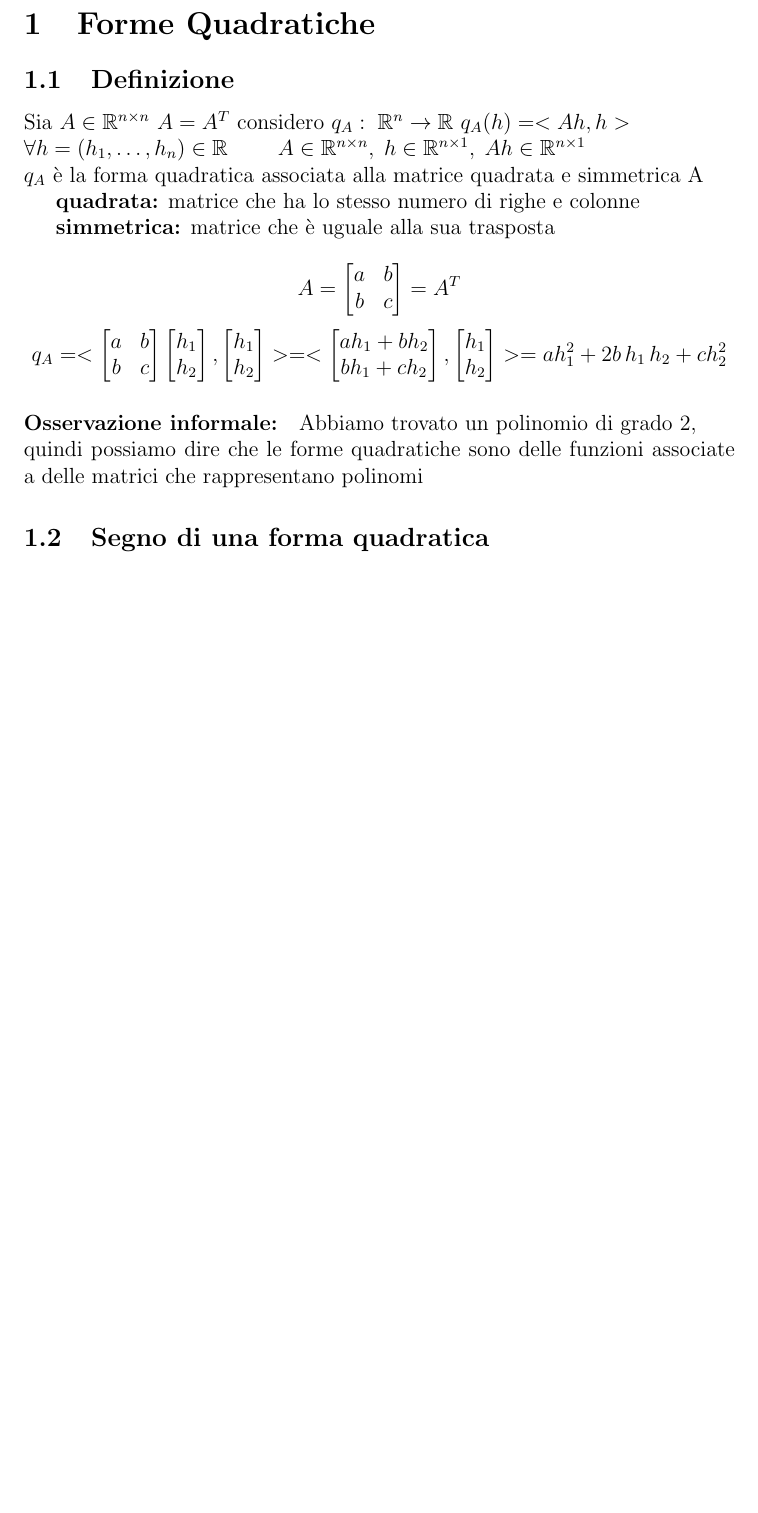
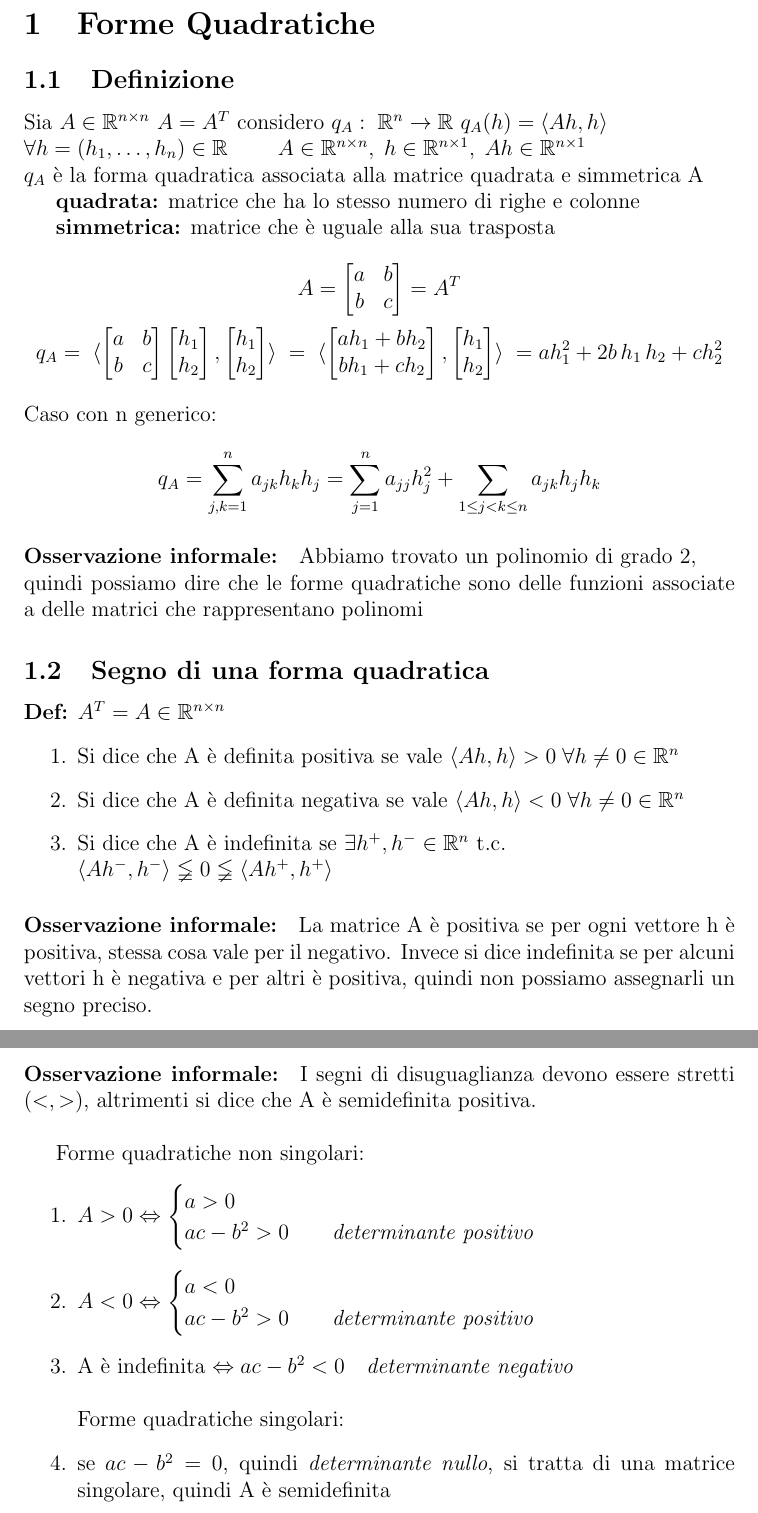
Before and after one commit to bugboy-20/analisi, a LaTeX document (lezioni_13-14.tex): part of the page before the commit and two parts of pages 1 and 2 of 2 after it, the two joined at a grey line, cut so that both start at the same text, the shorter picture padded with empty space. Compiled offline with pdfLaTeX.

Commit message:
lezione 13-14 seconda parte

```diff
--- a/lezioni_13-14.tex
+++ b/lezioni_13-14.tex
@@ -3,12 +3,12 @@
 \usepackage{amsmath}
 \usepackage{amssymb}
 \usepackage{mathtools}
-\newcommand {\R}{\mathbb{R}}
-\newcommand {\N}{\mathbb{N}}
 \usepackage{graphicx}
 
 \usepackage[utf8]{inputenc}
 
+\newcommand {\R}{\mathbb{R}}
+\newcommand {\N}{\mathbb{N}}
 
 \begin{document}
 
@@ -17,7 +17,7 @@
 
 \subsection{Definizione}
 
-Sia $A\in \R ^ {n\times n}$ $A=A^T$ considero $q_A:\; \R^n \rightarrow \R $ $q_A(h) = <Ah, h>$\newline
+Sia $A\in \R ^ {n\times n}$ $A=A^T$ considero $q_A:\; \R^n \rightarrow \R $ $q_A(h) = \langle Ah, h\rangle$\newline
 $\forall h = (h_1,\dots, h_n)\in \R$ \qquad $A\in \R^{n\times n},\;h\in \R^{n\times 1},\; Ah\in \R^{n\times 1}$\newline
 $q_A$ è la forma quadratica associata alla matrice quadrata e simmetrica A
 
@@ -35,7 +35,7 @@ $$
     = A^T
 $$
 $$
-    q_A = <
+    q_A = \;\langle
     \begin{bmatrix}
         a & b \\
         b & c
@@ -57,10 +57,15 @@ $$
         h_1 \\
         h_2
     \end{bmatrix}
-    > = ah_1^2+2b\,h_1\,h_2+ch_2^2
+    \rangle\; = ah_1^2+2b\,h_1\,h_2+ch_2^2
+$$
+\\Caso con n generico:
+
+$$
+    q_A = \sum_{j,k = 1}^{n} a_{jk} h_k h_j = \sum_{j = 1}^{n} a_{jj} h_j^2 + \sum_{1\leq j < k\leq n} a_{jk}h_jh_k
 $$
 
-\paragraph{Osservazione informale:}
+\paragraph*{Osservazione informale:}
 Abbiamo trovato un polinomio di grado 2,\\
 quindi possiamo dire che le forme quadratiche sono delle funzioni
 associate a delle matrici che rappresentano polinomi
@@ -68,6 +73,43 @@ associate a delle matrici che rappresentano polinomi
 
 \subsection{Segno di una forma quadratica}
 
+\textbf{Def:} $A^T = A \in \R^{n\times n}$
+
+\begin{enumerate}
+    \item Si dice che A è definita positiva se vale $\langle Ah, h\rangle > 0\; \forall h \neq 0 \in \R ^n$
+    \item Si dice che A è definita negativa se vale $\langle Ah, h\rangle < 0\; \forall h \neq 0 \in \R ^n$
+    \item Si dice che A è indefinita se $\exists h^+, h^- \in \R ^n$ t.c. \\$\langle Ah^-,h^-\rangle  \lneqq 0 \lneqq \langle Ah^+,h^+ \rangle$
+\end{enumerate}
+
+\paragraph*{Osservazione informale:}
+La matrice A è positiva se per ogni vettore h è positiva, stessa cosa vale per il negativo.
+Invece si dice indefinita se per alcuni vettori h è negativa e per altri è positiva,
+quindi non possiamo assegnarli un segno preciso.
+
+\paragraph*{Osservazione informale:}
+I segni di disuguaglianza devono essere stretti ($<, >$),
+altrimenti si dice che A è semidefinita positiva.\\
+
+
+Forme quadratiche non singolari:
+\begin{enumerate}
+    \item $A > 0 \Leftrightarrow
+              \begin{cases}
+                  a > 0                                             \\
+                  ac-b^2 > 0 & \quad \textit{determinante positivo}
+              \end{cases} $
+    \item $A < 0 \Leftrightarrow
+              \begin{cases}
+                  a < 0                                             \\
+                  ac-b^2 > 0 & \quad \textit{determinante positivo}
+              \end{cases} $
+    \item A è indefinita $\Leftrightarrow ac-b^2<0 \quad \textit{determinante negativo}$
+          \\
+          \\Forme quadratiche singolari:
+    \item se $ac-b^2 = 0$, quindi \textit{determinante nullo}, si tratta di una matrice singolare, quindi A è semidefinita
+\end{enumerate}
+
+
 
 
 \end{document}
```
Also changed, not shown: lezioni_13-14.tex (2 more changed lines).
